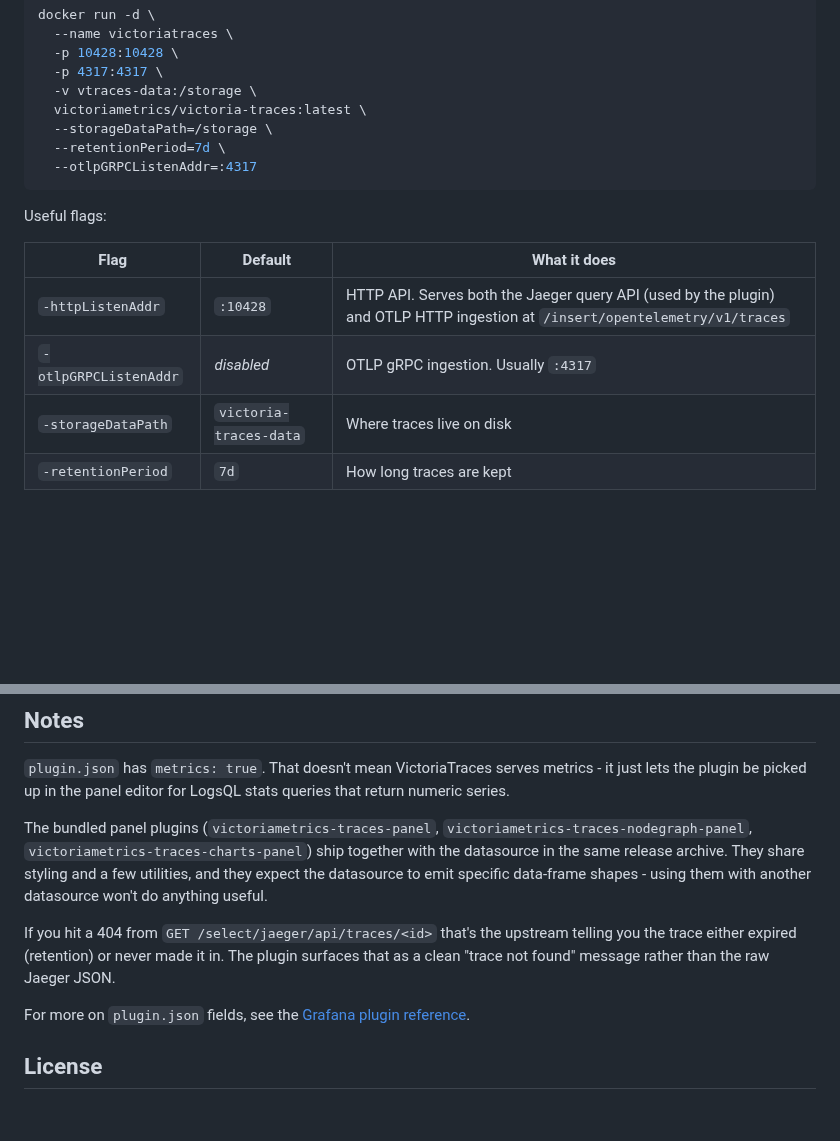
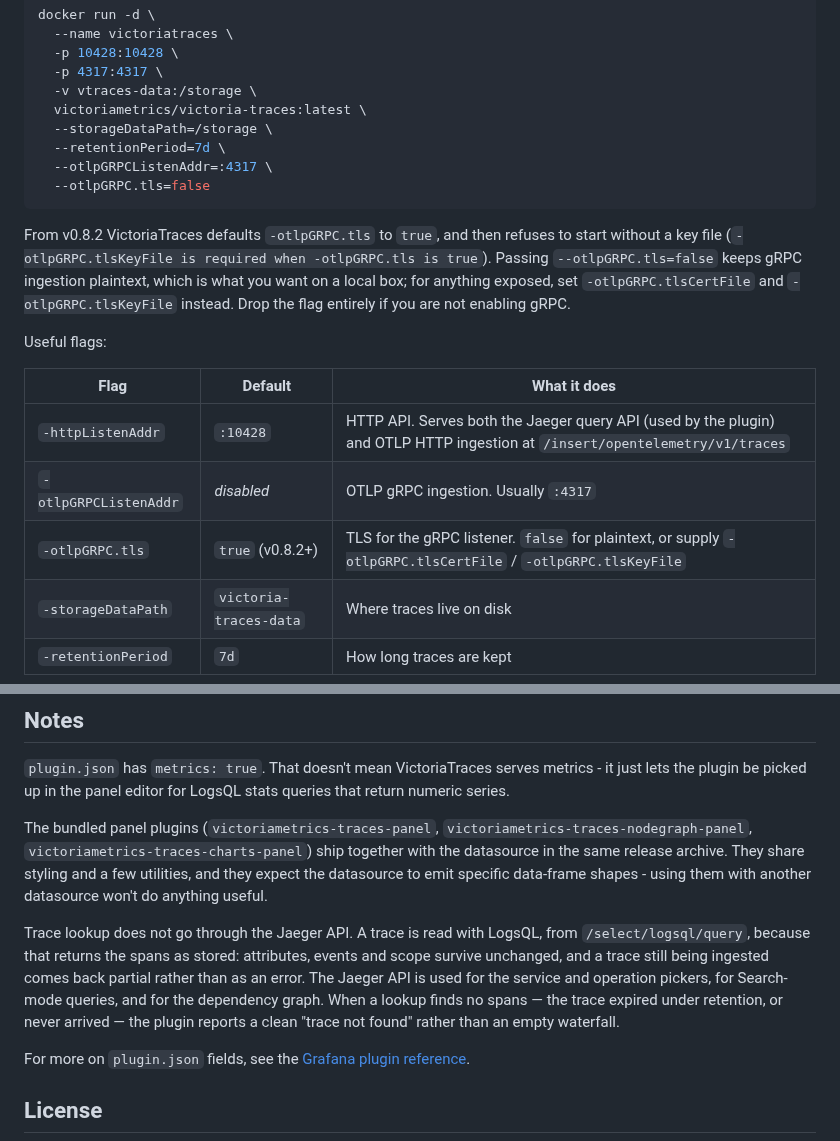
Before and after one commit to dmitryk-dk/victoriatraces-datasource, a Markdown page: README.md, 2 parts joined by grey strips. Rendered like a GitHub page; blank space fills up the shorter version.

````diff
--- a/README.md
+++ b/README.md
@@ -123,8 +129,15 @@ docker run -d \
   victoriametrics/victoria-traces:latest \
   --storageDataPath=/storage \
   --retentionPeriod=7d \
-  --otlpGRPCListenAddr=:4317
+  --otlpGRPCListenAddr=:4317 \
+  --otlpGRPC.tls=false
 ```
+
+From v0.8.2 VictoriaTraces defaults `-otlpGRPC.tls` to `true`, and then refuses to start without
+a key file (`-otlpGRPC.tlsKeyFile is required when -otlpGRPC.tls is true`). Passing
+`--otlpGRPC.tls=false` keeps gRPC ingestion plaintext, which is what you want on a local box;
+for anything exposed, set `-otlpGRPC.tlsCertFile` and `-otlpGRPC.tlsKeyFile` instead. Drop the
+flag entirely if you are not enabling gRPC.
 
 Useful flags:
 
@@ -132,6 +145,7 @@ Useful flags:
 |------|---------|--------------|
 | `-httpListenAddr` | `:10428` | HTTP API. Serves both the Jaeger query API (used by the plugin) and OTLP HTTP ingestion at `/insert/opentelemetry/v1/traces` |
 | `-otlpGRPCListenAddr` | _disabled_ | OTLP gRPC ingestion. Usually `:4317` |
+| `-otlpGRPC.tls` | `true` (v0.8.2+) | TLS for the gRPC listener. `false` for plaintext, or supply `-otlpGRPC.tlsCertFile` / `-otlpGRPC.tlsKeyFile` |
 | `-storageDataPath` | `victoria-traces-data` | Where traces live on disk |
 | `-retentionPeriod` | `7d` | How long traces are kept |
 
@@ -682,9 +689,12 @@ The bundled panel plugins (`victoriametrics-traces-panel`,
 with the datasource in the same release archive. They share styling and a few utilities, and they expect the datasource to
 emit specific data-frame shapes - using them with another datasource won't do anything useful.
 
-If you hit a 404 from `GET /select/jaeger/api/traces/<id>` that's the upstream telling you the
-trace either expired (retention) or never made it in. The plugin surfaces that as a clean
-"trace not found" message rather than the raw Jaeger JSON.
+Trace lookup does not go through the Jaeger API. A trace is read with LogsQL, from
+`/select/logsql/query`, because that returns the spans as stored: attributes, events and scope
+survive unchanged, and a trace still being ingested comes back partial rather than as an error.
+The Jaeger API is used for the service and operation pickers, for Search-mode queries, and for
+the dependency graph. When a lookup finds no spans — the trace expired under retention, or never
+arrived — the plugin reports a clean "trace not found" rather than an empty waterfall.
 
 For more on `plugin.json` fields, see the
 [Grafana plugin reference](https://grafana.com/developers/plugin-tools/reference-plugin-json#properties).
````
Also changed, not shown: other parts of README.md (+24 -25 lines), docs/screenshots/config-editor.png (added), docs/screenshots/hero-explore.png (added), docs/screenshots/node-graph.png (added), docs/screenshots/query-editor-logsql.png (added), docs/screenshots/query-editor-search.png (added), docs/screenshots/waterfall.png (added), 1 other file.
